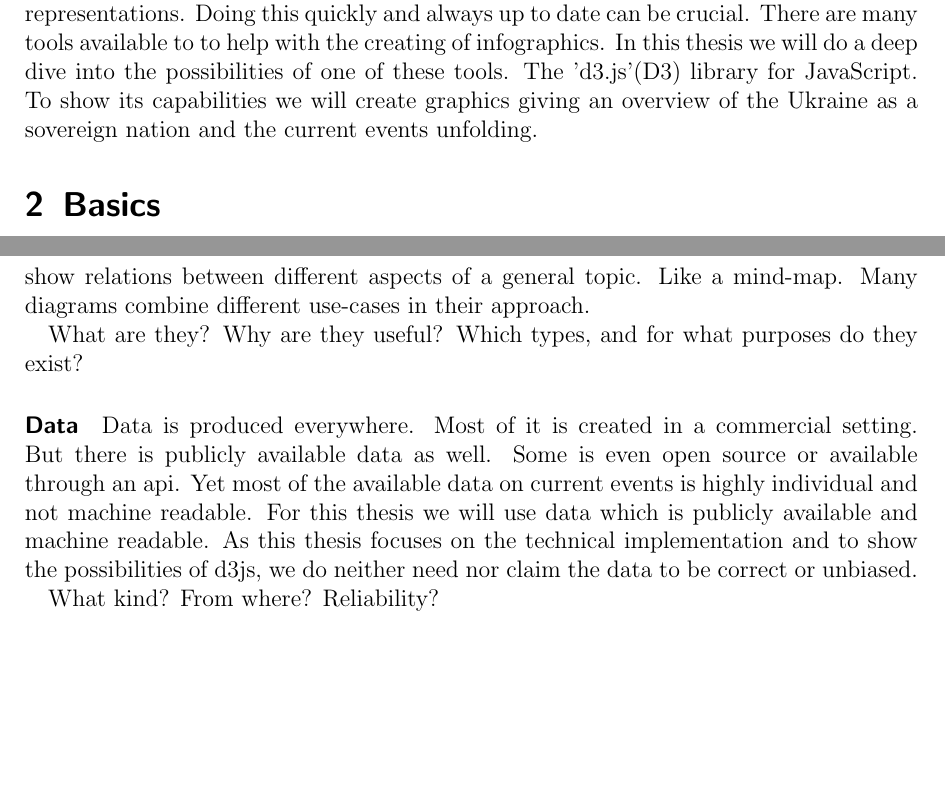
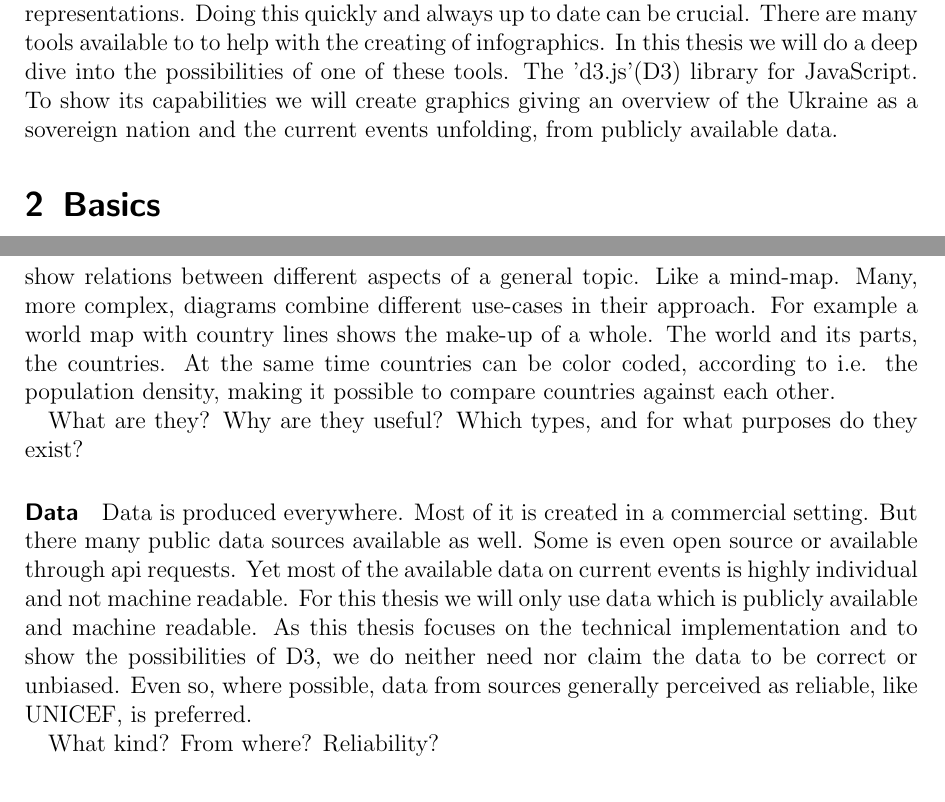
Before and after one commit to StyxOo/Bachelor, a LaTeX document (expose/expose.tex): two parts of pages 2 and 3 of 4, joined at a grey line, cut so that both start at the same text, the shorter picture padded with empty space. Compiled offline with LaTeX, dvips and Ghostscript.

Commit message:
Progress

```diff
--- a/expose/expose.tex
+++ b/expose/expose.tex
@@ -292,7 +292,7 @@ a4paper,     %% defines the paper size: a4paper (default), a5paper, letterpaper,
 \newpage
 
 \section{Introduction}
-The postmodern word produces huge amounts of data every second. Analyzing this data leads to better informed decision making in every sector. Yet the wast amounts of data created are often hard to comprehend with the human mind. Infographics is about finding ways to represent this data in visually appealing, yet easily understandable visual representations. Doing this quickly and always up to date can be crucial. There are many tools available to to help with the creating of infographics. In this thesis we will do a deep dive into the possibilities of one of these tools. The 'd3.js'(D3) library for JavaScript. To show its capabilities we will create graphics giving an overview of the Ukraine as a sovereign nation and the current events unfolding.
+The postmodern word produces huge amounts of data every second. Analyzing this data leads to better informed decision making in every sector. Yet the wast amounts of data created are often hard to comprehend with the human mind. Infographics is about finding ways to represent this data in visually appealing, yet easily understandable visual representations. Doing this quickly and always up to date can be crucial. There are many tools available to to help with the creating of infographics. In this thesis we will do a deep dive into the possibilities of one of these tools. The 'd3.js'(D3) library for JavaScript. To show its capabilities we will create graphics giving an overview of the Ukraine as a sovereign nation and the current events unfolding, from publicly available data.
 
 \section{Basics}
 This chapter gives an overview of the different aspects and concepts necessary to understand and follow the thesis.
@@ -313,13 +313,14 @@ d3.js, JavaScript, html, git, python
 
 \paragraph{Diagrams}
 Diagrams or charts are visual representations of data. They help understand and comprehend big amounts of data.
-There are three main use-cases for diagrams. The first is to represent how parts of a whole are in relation to each other. A typical example are pie-charts. The second is to compare the same data over an amount of time or between different data origins. Like bar-charts or line graphs. The third use-case is to show relations between different aspects of a general topic. Like a mind-map. Many diagrams combine different use-cases in their approach.
+There are three main use-cases for diagrams. The first is to represent how parts of a whole are in relation to each other. A typical example are pie-charts. The second is to compare the same data over an amount of time or between different data origins. Like bar-charts or line graphs. The third use-case is to show relations between different aspects of a general topic. Like a mind-map.
+Many, more complex, diagrams combine different use-cases in their approach. For example a world map with country lines shows the make-up of a whole. The world and its parts, the countries. At the same time countries can be color coded, according to i.e. the population density, making it possible to compare countries against each other.
 
 What are they? Why are they useful?
 Which types, and for what purposes do they exist?
 
 \paragraph{Data}
-Data is produced everywhere. Most of it is created in a commercial setting. But there is publicly available data as well. Some is even open source or available through an api. Yet most of the available data on current events is highly individual and not machine readable. For this thesis we will use data which is publicly available and machine readable. As this thesis focuses on the technical implementation and to show the possibilities of d3js, we do neither need nor claim the data to be correct or unbiased.
+Data is produced everywhere. Most of it is created in a commercial setting. But there many public data sources available as well. Some is even open source or available through api requests. Yet most of the available data on current events is highly individual and not machine readable. For this thesis we will only use data which is publicly available and machine readable. As this thesis focuses on the technical implementation and to show the possibilities of D3, we do neither need nor claim the data to be correct or unbiased. Even so, where possible, data from sources generally perceived as reliable, like UNICEF, is preferred.
 
 What kind? From where? Reliability?
 
```
Also changed, not shown: expose/out/expose.pdf.
